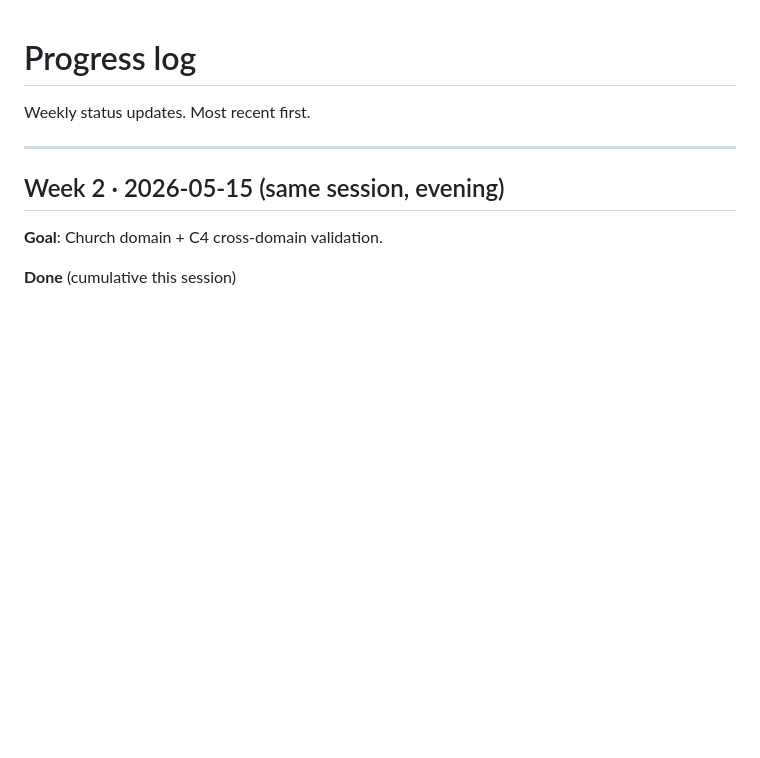
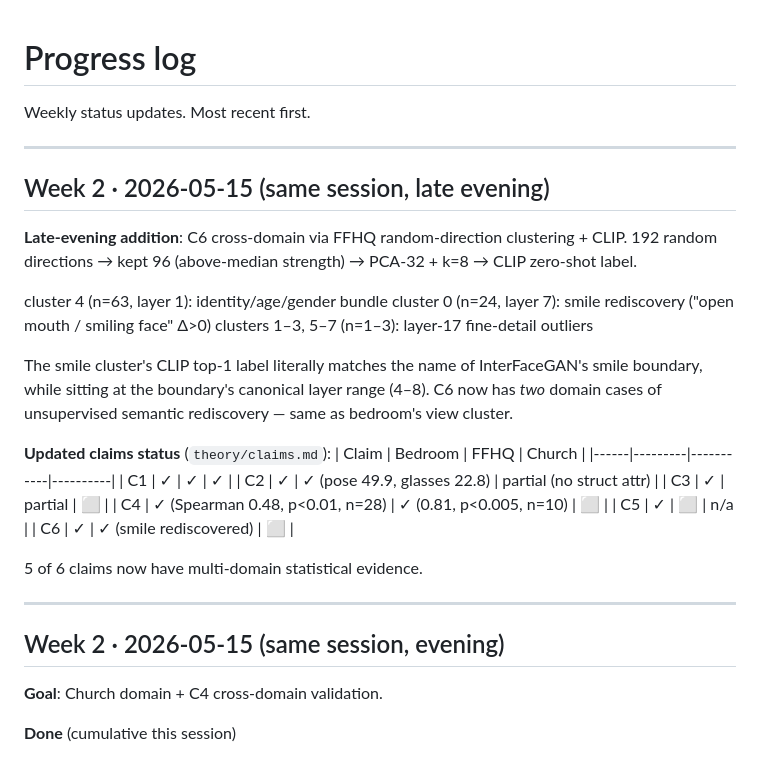
Before and after one commit to soccz/HIGAN, a Markdown page: progress.md, the part around the change. Rendered like a GitHub page; blank space fills up the shorter version.

Commit message:
progress.md: late evening — C6 cross-domain added (FFHQ smile rediscovery)

```diff
--- a/progress.md
+++ b/progress.md
@@ -1,6 +1,36 @@
 # Progress log
 
 Weekly status updates. Most recent first.
+
+---
+
+## Week 2 · 2026-05-15 (same session, late evening)
+
+**Late-evening addition**: C6 cross-domain via FFHQ random-direction
+clustering + CLIP. 192 random directions → kept 96 (above-median
+strength) → PCA-32 + k=8 → CLIP zero-shot label.
+
+  cluster 4 (n=63, layer 1):  identity/age/gender bundle
+  cluster 0 (n=24, layer 7):  smile rediscovery
+                              ("open mouth / smiling face" Δ>0)
+  clusters 1–3, 5–7 (n=1–3):  layer-17 fine-detail outliers
+
+The smile cluster's CLIP top-1 label literally matches the name of
+InterFaceGAN's smile boundary, while sitting at the boundary's
+canonical layer range (4–8). C6 now has *two* domain cases of
+unsupervised semantic rediscovery — same as bedroom's view cluster.
+
+**Updated claims status** (`theory/claims.md`):
+| Claim | Bedroom | FFHQ      | Church   |
+|------|---------|-----------|----------|
+| C1   | ✓        | ✓          | ✓         |
+| C2   | ✓        | ✓ (pose 49.9, glasses 22.8) | partial (no struct attr) |
+| C3   | ✓        | partial    | ⬜         |
+| C4   | ✓ (Spearman 0.48, p<0.01, n=28) | ✓ (0.81, p<0.005, n=10) | ⬜ |
+| C5   | ✓        | ⬜          | n/a       |
+| C6   | ✓        | ✓ (smile rediscovered) | ⬜ |
+
+5 of 6 claims now have multi-domain statistical evidence.
 
 ---
 
```
